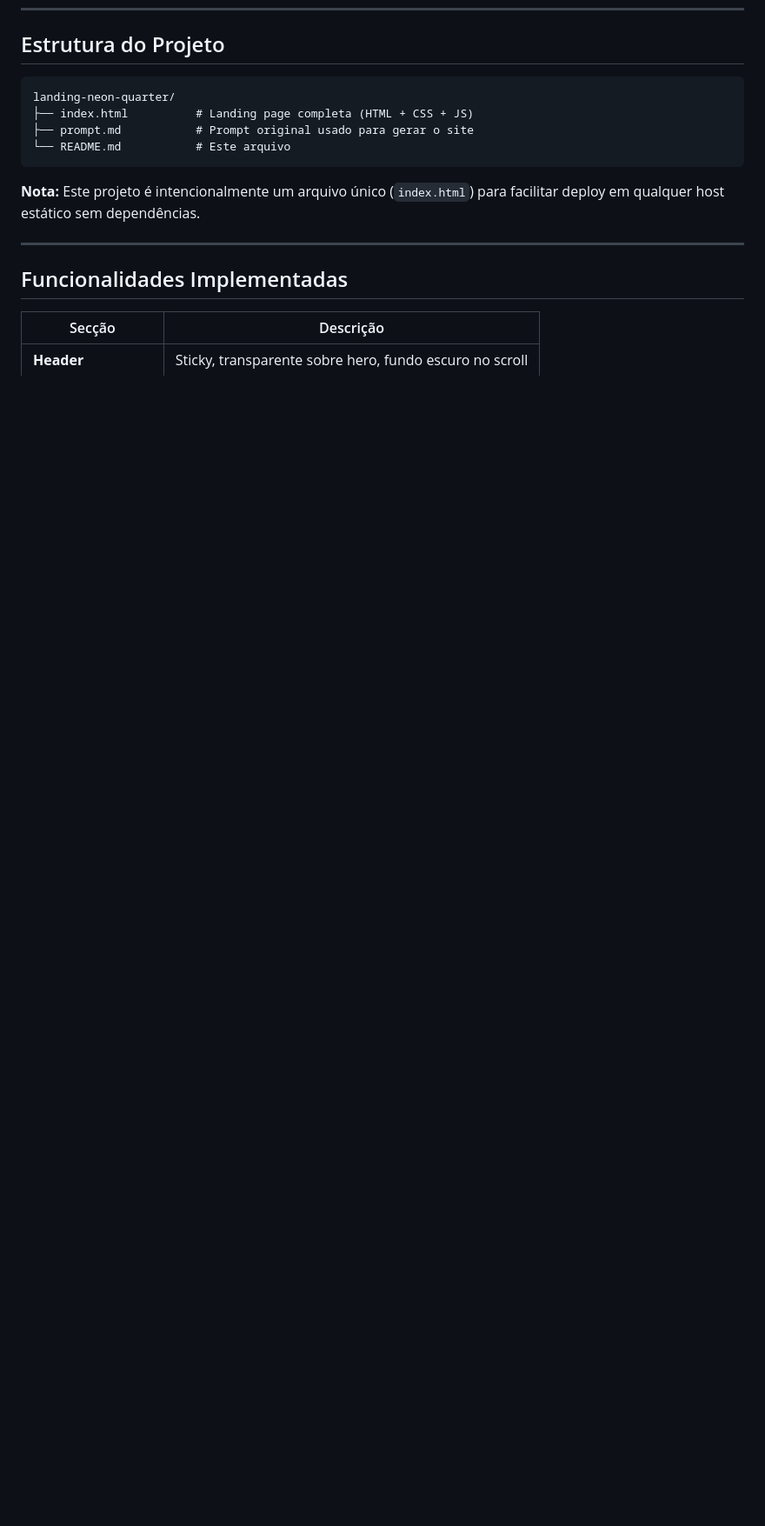
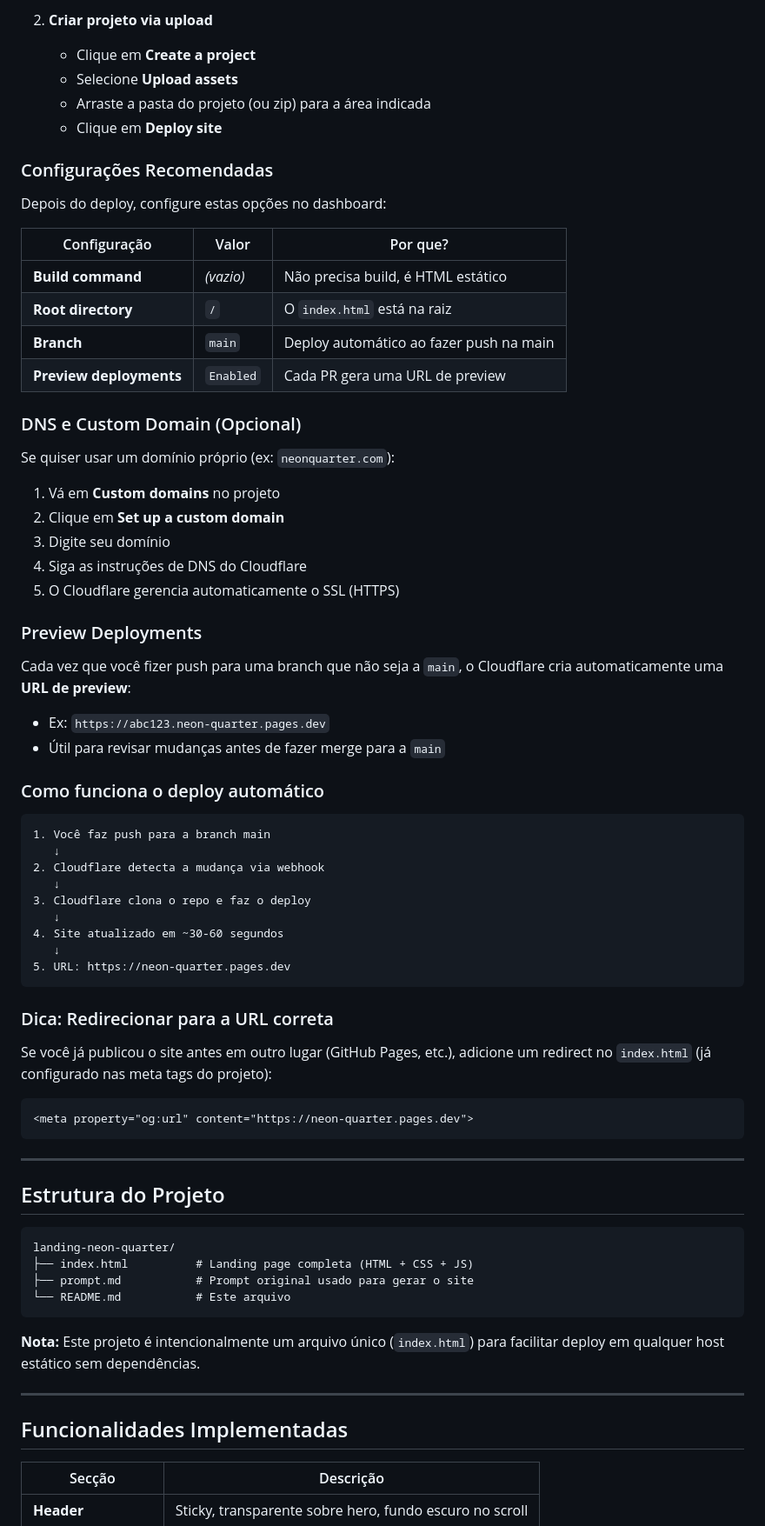
Before and after one commit to williambeto/landing-neon-quarter, a Markdown page: README.md, the part around one of its changes. Shown at 87% size. Drawn GitHub-style; blank space fills up the shorter version.

````diff
--- a/README.md
+++ b/README.md
@@ -145,3 +215,60 @@ ai-workflow deploy --target vercel
+2. **Criar projeto via upload**
+   - Clique em **Create a project**
+   - Selecione **Upload assets**
+   - Arraste a pasta do projeto (ou zip) para a área indicada
+   - Clique em **Deploy site**
+
+### Configurações Recomendadas
+
+Depois do deploy, configure estas opções no dashboard:
+
+| Configuração | Valor | Por que? |
+|-------------|-------|---------|
+| **Build command** | *(vazio)* | Não precisa build, é HTML estático |
+| **Root directory** | `/` | O `index.html` está na raiz |
+| **Branch** | `main` | Deploy automático ao fazer push na main |
+| **Preview deployments** | `Enabled` | Cada PR gera uma URL de preview |
+
+### DNS e Custom Domain (Opcional)
+
+Se quiser usar um domínio próprio (ex: `neonquarter.com`):
+
+1. Vá em **Custom domains** no projeto
+2. Clique em **Set up a custom domain**
+3. Digite seu domínio
+4. Siga as instruções de DNS do Cloudflare
+5. O Cloudflare gerencia automaticamente o SSL (HTTPS)
+
+### Preview Deployments
+
+Cada vez que você fizer push para uma branch que não seja a `main`, o Cloudflare cria automaticamente uma **URL de preview**:
+- Ex: `https://abc123.neon-quarter.pages.dev`
+- Útil para revisar mudanças antes de fazer merge para a `main`
+
+### Como funciona o deploy automático
+
+```
+1. Você faz push para a branch main
+   ↓
+2. Cloudflare detecta a mudança via webhook
+   ↓
+3. Cloudflare clona o repo e faz o deploy
+   ↓
+4. Site atualizado em ~30-60 segundos
+   ↓
+5. URL: https://neon-quarter.pages.dev
+```
+
+### Dica: Redirecionar para a URL correta
+
+Se você já publicou o site antes em outro lugar (GitHub Pages, etc.), adicione um redirect no `index.html` (já configurado nas meta tags do projeto):
+
+```html
+<meta property="og:url" content="https://neon-quarter.pages.dev">
+```
+
+---
+
 ## Estrutura do Projeto
 
 ```
````
Also changed, not shown: other parts of README.md (+70 -0 lines).
